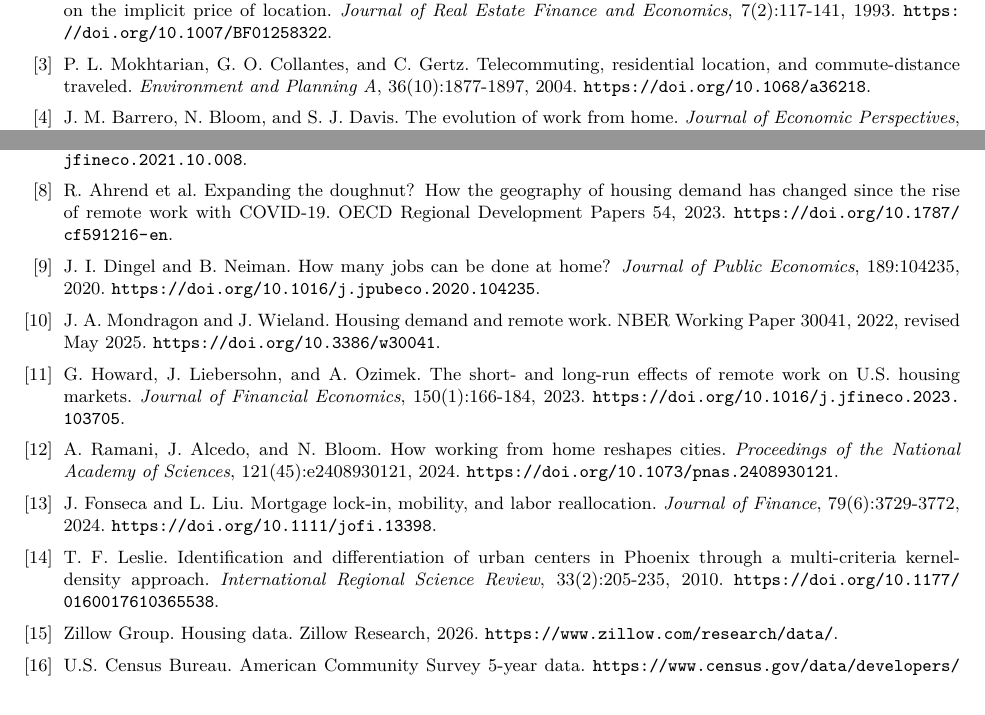
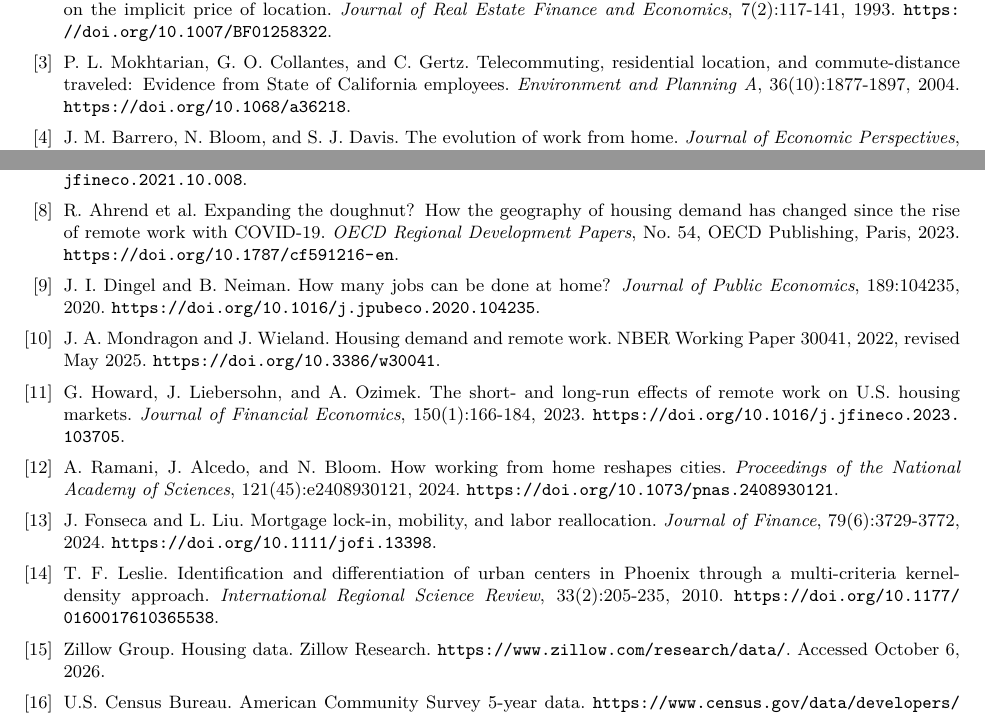
Before and after one commit to ZainKhanGit/Capstone-DAT490, a LaTeX paper (report/Team10_Rough_Draft.tex): two parts of page 39 of 39, joined at a grey line, cut so that both start at the same text. Compiled offline with pdfLaTeX.

Commit message:
Correct and standardize reference entries

```diff
--- a/report/Team10_Rough_Draft.tex
+++ b/report/Team10_Rough_Draft.tex
@@ -1162,7 +1162,7 @@ Press, 1964. \url{https://doi.org/10.4159/harvard.9780674730854}.
 New evidence on the implicit price of location. \textit{Journal of Real Estate Finance and Economics}, 7(2):117-141, 1993.
 \url{https://doi.org/10.1007/BF01258322}.
 \bibitem{mokhtarian2004telecommuting} P. L. Mokhtarian, G. O. Collantes, and C. Gertz. Telecommuting, residential location, and
-commute-distance traveled. \textit{Environment and Planning A}, 36(10):1877-1897, 2004.
+commute-distance traveled: Evidence from State of California employees. \textit{Environment and Planning A}, 36(10):1877-1897, 2004.
 \url{https://doi.org/10.1068/a36218}.
 \bibitem{barrero2023evolution} J. M. Barrero, N. Bloom, and S. J. Davis. The evolution of work from home. \textit{Journal of
 Economic Perspectives}, 37(4):23-50, 2023. \url{https://doi.org/10.1257/jep.37.4.23}.
@@ -1175,7 +1175,7 @@ revised December 2022. \url{https://doi.org/10.3386/w28876}.
 revaluation of urban real estate. \textit{Journal of Financial Economics}, 146(2):594-636, 2022.
 \url{https://doi.org/10.1016/j.jfineco.2021.10.008}.
 \bibitem{ahrend2023expanding} R. Ahrend et al. Expanding the doughnut? How the geography of housing demand has changed since the
-rise of remote work with COVID-19. OECD Regional Development Papers 54, 2023.
+rise of remote work with COVID-19. \textit{OECD Regional Development Papers}, No. 54, OECD Publishing, Paris, 2023.
 \url{https://doi.org/10.1787/cf591216-en}.
 \bibitem{dingel2020jobs} J. I. Dingel and B. Neiman. How many jobs can be done at home? \textit{Journal of Public Economics},
 189:104235, 2020. \url{https://doi.org/10.1016/j.jpubeco.2020.104235}.
@@ -1191,9 +1191,10 @@ Finance}, 79(6):3729-3772, 2024. \url{https://doi.org/10.1111/jofi.13398}.
 \bibitem{leslie2010identification} T. F. Leslie. Identification and differentiation of urban centers in Phoenix through a
 multi-criteria kernel-density approach. \textit{International Regional Science Review}, 33(2):205-235, 2010.
 \url{https://doi.org/10.1177/0160017610365538}.
-\bibitem{zillow2026data} Zillow Group. Housing data. Zillow Research, 2026. \url{https://www.zillow.com/research/data/}.
+\bibitem{zillow2026data} Zillow Group. Housing data. Zillow Research.
+\url{https://www.zillow.com/research/data/}. Accessed October 6, 2026.
 \bibitem{census2026acs} U.S. Census Bureau. American Community Survey 5-year data.
-\url{https://www.census.gov/data/developers/data-sets/acs-5year.html}.
+\url{https://www.census.gov/data/developers/data-sets/acs-5year.html}. Accessed October 6, 2026.
 \bibitem{callaway2024did} B. Callaway, A. Goodman-Bacon, and P. H. C. Sant'Anna. Difference-in-differences with a continuous
 treatment. NBER Working Paper 32117, 2024. \url{https://doi.org/10.3386/w32117}.
 \bibitem{roberts} D. R. Roberts et al. Cross-validation strategies for data with temporal, spatial, hierarchical, or phylogenetic
```
Also changed, not shown: 1 other file.
